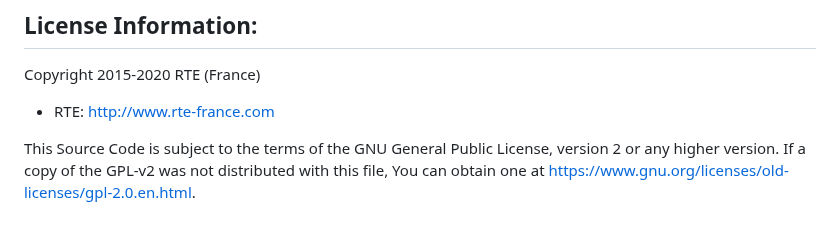
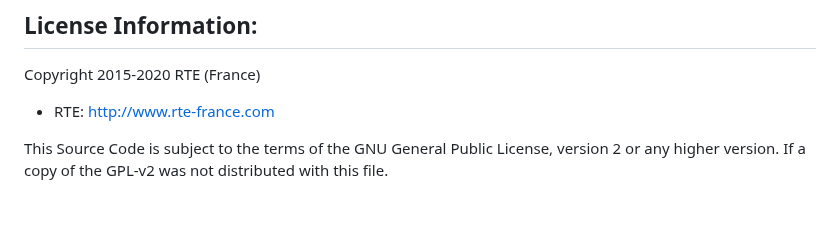
Before and after one commit to rte-antares-rpackage/antaresProcessing, a Markdown page: README.md, the part around one of its changes. Drawn GitHub-style.

Commit message:
delete dead link from readme

```diff
--- a/README.md
+++ b/README.md
@@ -90,4 +87,4 @@ Copyright 2015-2020 RTE (France)
 
 * RTE: http://www.rte-france.com
 
-This Source Code is subject to the terms of the GNU General Public License, version 2 or any higher version. If a copy of the GPL-v2 was not distributed with this file, You can obtain one at https://www.gnu.org/licenses/old-licenses/gpl-2.0.en.html.
+This Source Code is subject to the terms of the GNU General Public License, version 2 or any higher version. If a copy of the GPL-v2 was not distributed with this file.
```
Also changed, not shown: other parts of README.md (+0 -3 lines).
